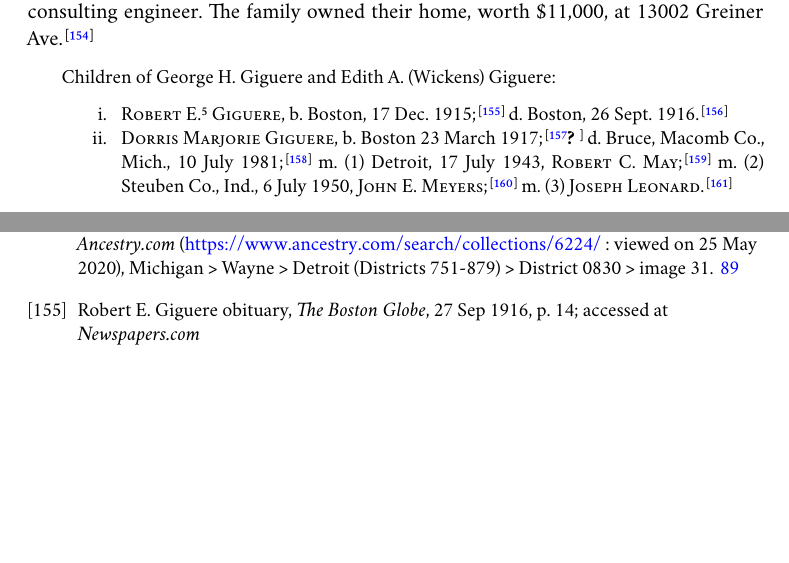
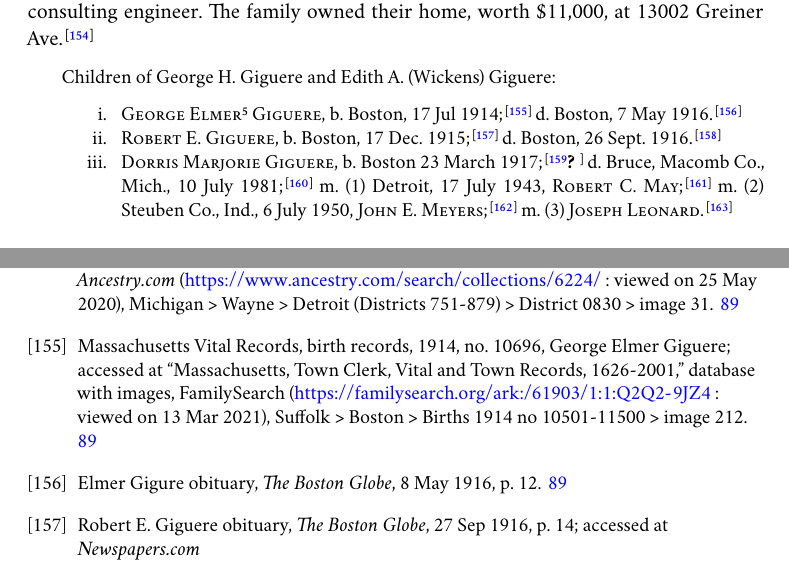
Before and after one commit to GavinOB/OBrien_Book, a LaTeX thesis (main.tex, which reads Chapter06/Edith4Wickens.tex, Chapter06/Gen4bib.tex): two parts of pages 98 and 119 of 151 before the commit and two parts of pages 98 and 119 of 152 after it, joined at a grey line, cut so that both start at the same text, the shorter picture padded with empty space. Compiled offline with XeLaTeX; a missing font is replaced by an installed copy or a similar font.

Commit message:
added George Elmer Giguere as child of Edith Wickens

```diff
--- a/Chapter06/Edith4Wickens.tex
+++ b/Chapter06/Edith4Wickens.tex
@@ -9,7 +9,10 @@ By 1930 the family had moved from Boston to Detroit. George was working as a con
 \end{KidsIntro}
 
 \begin{Kids}
-	\KidNum{}{i.}\KidName{Robert E.\textsuperscript{5} Giguere},\index{Giguere!Robert E.\textsuperscript{5}} b.\ Boston,\index{Massachusetts!Boston} 17 Dec.\ 1915;\cite{Robert5GiguereDeath:1} d.\ Boston, 26 Sept.\ 1916.\cite{Robert5GiguereDeath:2}
 
-	\KidNum{}{ii.}\KidName{Dorris Marjorie Giguere},\index{Giguere!Dorris Marjorie\textsuperscript{5}}\index{May!Dorris Marjorie\textsuperscript{5} (Giguere)}\index{Meyers!Dorris Marjorie\textsuperscript{5} (Giguere) (May)}\index{Leonard!Dorris Marjorie\textsuperscript{5} (Giguere) (May) (Meyers)} b.\ Boston\index{Massachusetts!Boston} 23 March 1917;\cite{JohnMeyersMarriage:1,Dorris5GiguereSSDeath} d.\ Bruce, Macomb Co., Mich.,\index{Michigan!Bruce} 10 July 1981;\cite{Dorris5GiguereMichiganDeath} m.\ (1) Detroit,\index{Michigan!Detroit} 17 July 1943, \KidName{Robert C.\ May};\index{May!Robert C.}\cite{RobertMayMarriage} m.\ (2) Steuben Co., Ind.,\index{Indiana!Steuben County} 6 July 1950, \KidName{John E.\ Meyers}\index{Meyers!John E.};\cite{JohnMeyersMarriage:2} m.\ (3) \KidName{Joseph Leonard}.\index{Leonard!Joseph}\cite{Dorris5GiguereObit}
+	\KidNum{}{i.}\KidName{George Elmer\textsuperscript{5} Giguere},\index{Giguere, George Elmer\textsuperscript{5}}\index{Giguere, Elmer\textsuperscript{5}} b.\ Boston, 17 Jul 1914;\cite{ElmerGiguereBirth} d.\ Boston, 7 May 1916.\cite{ElmerGiguereDeath}
+
+	\KidNum{}{ii.}\KidName{Robert E.\ Giguere},\index{Giguere!Robert E.\textsuperscript{5}} b.\ Boston,\index{Massachusetts!Boston} 17 Dec.\ 1915;\cite{Robert5GiguereDeath:1} d.\ Boston, 26 Sept.\ 1916.\cite{Robert5GiguereDeath:2}
+
+	\KidNum{}{iii.}\KidName{Dorris Marjorie Giguere},\index{Giguere!Dorris Marjorie\textsuperscript{5}}\index{May!Dorris Marjorie\textsuperscript{5} (Giguere)}\index{Meyers!Dorris Marjorie\textsuperscript{5} (Giguere) (May)}\index{Leonard!Dorris Marjorie\textsuperscript{5} (Giguere) (May) (Meyers)} b.\ Boston\index{Massachusetts!Boston} 23 March 1917;\cite{JohnMeyersMarriage:1,Dorris5GiguereSSDeath} d.\ Bruce, Macomb Co., Mich.,\index{Michigan!Bruce} 10 July 1981;\cite{Dorris5GiguereMichiganDeath} m.\ (1) Detroit,\index{Michigan!Detroit} 17 July 1943, \KidName{Robert C.\ May};\index{May!Robert C.}\cite{RobertMayMarriage} m.\ (2) Steuben Co., Ind.,\index{Indiana!Steuben County} 6 July 1950, \KidName{John E.\ Meyers}\index{Meyers!John E.};\cite{JohnMeyersMarriage:2} m.\ (3) \KidName{Joseph Leonard}.\index{Leonard!Joseph}\cite{Dorris5GiguereObit}
 \end{Kids}
--- a/Chapter06/Gen4bib.tex
+++ b/Chapter06/Gen4bib.tex
@@ -515,7 +515,13 @@ Michigan Vital Records, ``Michigan Death Index,'' entry for George H Giguere, di
 \bibitem{Census1930GeorgeGiguere}
 1930 U.S. census, Wayne County, Michigan, population schedule, Enumeration District (ED) 82-830, Detroit City, p. 20A, dwelling no.\ 248, family no.\ 1, George H Giguere household; accessed at ``1930 United States Federal Census,'' database with images, \textit{Ancestry.com} (\url{https://www.ancestry.com/search/collections/6224/} : viewed on 25 May 2020), Michigan > Wayne > Detroit (Districts 751-879) > District 0830 > image 31.
 
-\bibitem{Robert5GiguereDeath:1}
+\bibitem{ElmerGiguereBirth}
+Massachusetts Vital Records, birth records, 1914, no.\ 10696, George Elmer Giguere; accessed at ``Massachusetts, Town Clerk, Vital and Town Records, 1626-2001,'' database with images, FamilySearch (\url{https://familysearch.org/ark:/61903/1:1:Q2Q2-9JZ4} : viewed on 13 Mar 2021), Suffolk > Boston > Births 1914 no 10501-11500 > image 212.
+
+\bibitem{ElmerGiguereDeath}
+Elmer Gigure obituary, \textit{The Boston Globe}, 8 May 1916, p.\ 12.
+
+	\bibitem{Robert5GiguereDeath:1}
 Robert E.\ Giguere obituary, \textit{The Boston Globe}, 27 Sep 1916, p.\ 14; accessed at \textit{Newspapers.com} (\url{https://www.newspapers.com/clip/55181564/the-boston-globe/?xid=637} : viewed on 11 Jul 2020).
 
 \bibitem{Robert5GiguereDeath:2}
```
